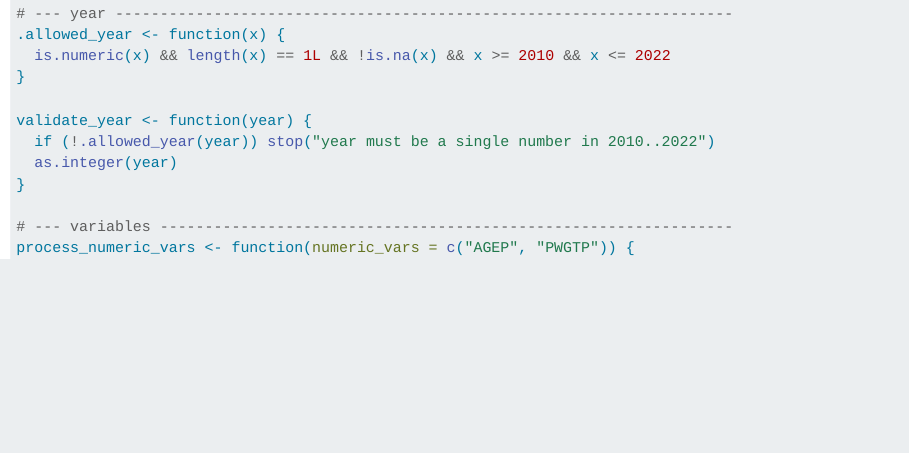
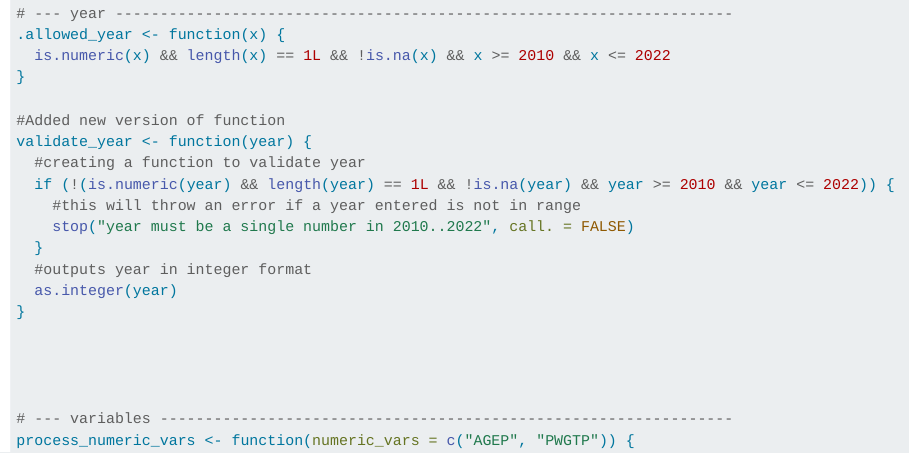
Before and after one commit to ApexDataWorld/ST558_PUMS_Census_Project, a Quarto document (pums_single_year_data.qmd): the page in a window 1100 px wide, from 1080 px down. Rendered offline with R 4.5, knitr and Pandoc in place of Quarto, with nearby package versions; some code elsewhere in the file could not run offline.

Commit message:
Update pums_single_year_data.qmd
adding changes to the validate function

```diff
--- a/pums_single_year_data.qmd
+++ b/pums_single_year_data.qmd
@@ -46,10 +46,19 @@ library(ggplot2)
   is.numeric(x) && length(x) == 1L && !is.na(x) && x >= 2010 && x <= 2022
 }
 
+#Added new version of function
 validate_year <- function(year) {
-  if (!.allowed_year(year)) stop("year must be a single number in 2010..2022")
+  #creating a function to validate year
+  if (!(is.numeric(year) && length(year) == 1L && !is.na(year) && year >= 2010 && year <= 2022)) {
+    #this will throw an error if a year entered is not in range
+    stop("year must be a single number in 2010..2022", call. = FALSE)
+  }
+  #outputs year in integer format
   as.integer(year)
 }
+
+
+
 
 # --- variables ----------------------------------------------------------------
 process_numeric_vars <- function(numeric_vars = c("AGEP", "PWGTP")) {
```
